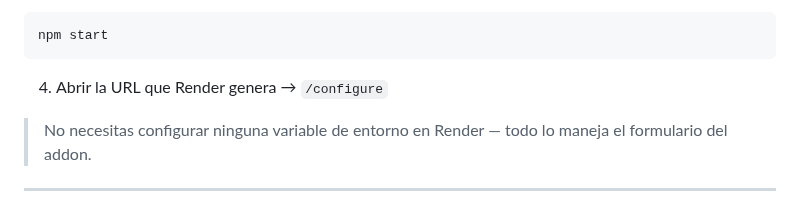
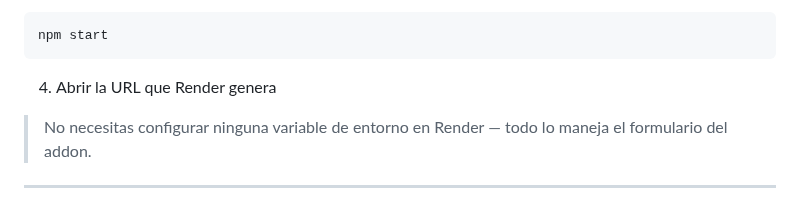
Before and after one commit to njm-xbmc/addon-m3u_friendly, a Markdown page: README.md, the part around the change. Drawn GitHub-style.

````diff
--- a/README.md
+++ b/README.md
@@ -90,7 +90,7 @@ npm install
 npm start
 ```
 
-4. Abrir la URL que Render genera → `/configure`
+4. Abrir la URL que Render genera
 
 > No necesitas configurar ninguna variable de entorno en Render — todo lo maneja el formulario del addon.
 
````
